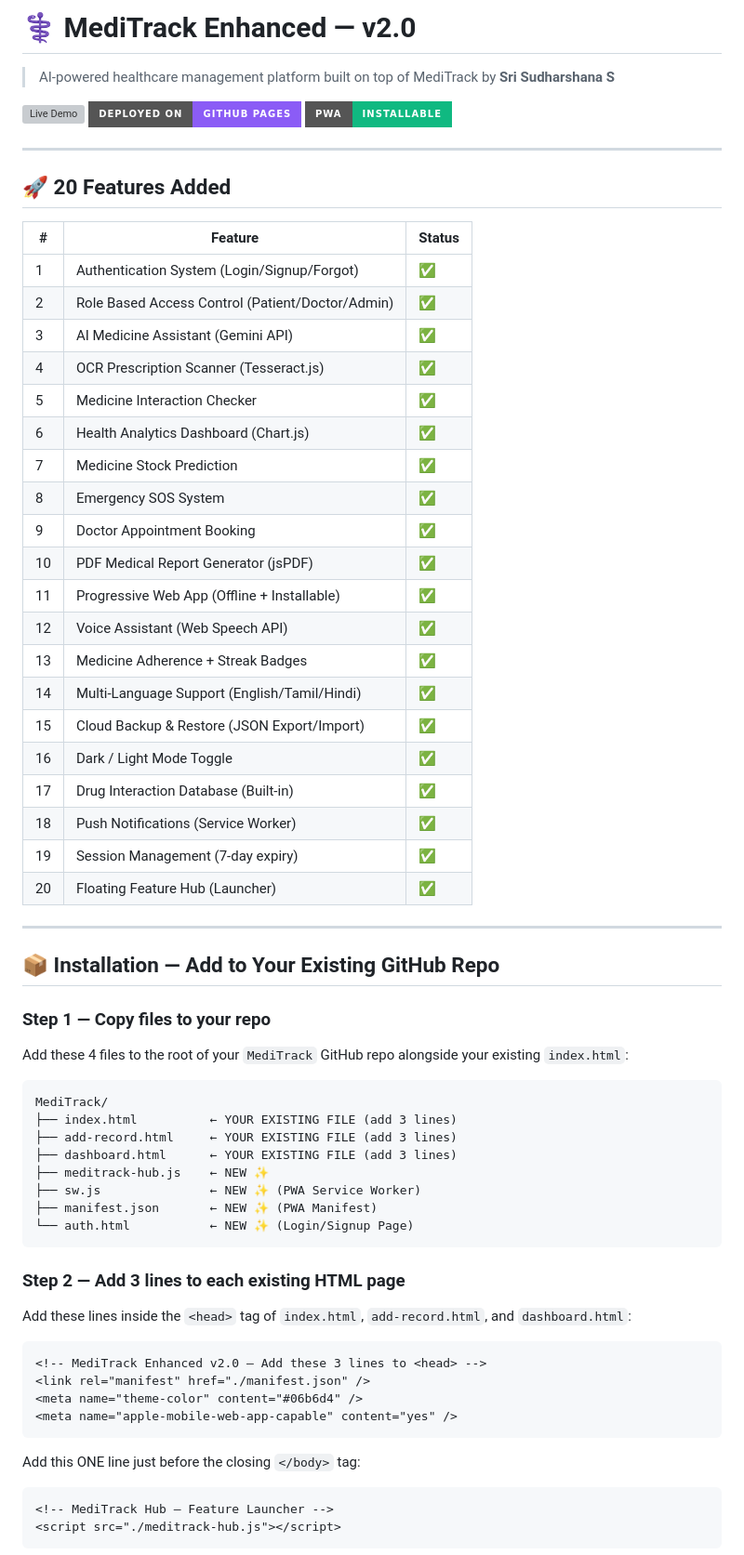
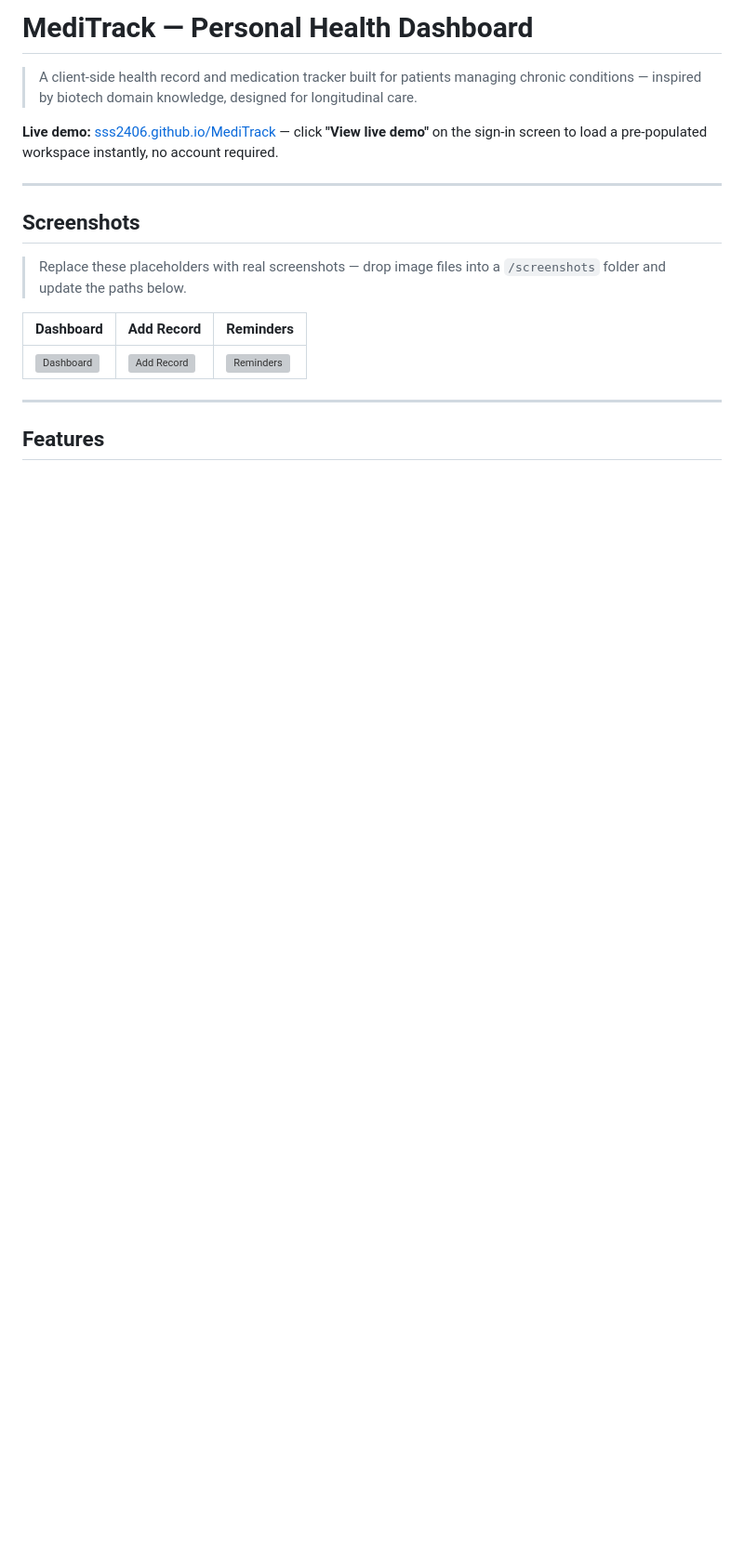
Before and after one commit to sss2406/MediTrack, a Markdown page: README.md, the part around one of its changes. Shown at 93% size. Rendered like a GitHub page; badges without logos; blank space fills up the shorter version; grey boxes are pictures that could not be loaded.

````diff
--- a/README.md
+++ b/README.md
@@ -1,72 +1,20 @@
-# ⚕️ MediTrack Enhanced — v2.0
+# MediTrack — Personal Health Dashboard
 
-> AI-powered healthcare management platform built on top of MediTrack by **Sri Sudharshana S**
+> A client-side health record and medication tracker built for patients managing chronic conditions — inspired by biotech domain knowledge, designed for longitudinal care.
 
-[![Live Demo](https://img.shields.io/badge/Live%20Demo-sss2406.github.io%2FMediTrack-06b6d4?style=for-the-badge)](https://sss2406.github.io/MediTrack/)
-[![GitHub Pages](https://img.shields.io/badge/Deployed%20on-GitHub%20Pages-8b5cf6?style=for-the-badge)](https://pages.github.com)
-[![PWA Ready](https://img.shields.io/badge/PWA-Installable-10b981?style=for-the-badge)](https://developer.mozilla.org/docs/Web/Progressive_web_apps)
+**Live demo:** [sss2406.github.io/MediTrack](https://sss2406.github.io/MediTrack/) — click **"View live demo"** on the sign-in screen to load a pre-populated workspace instantly, no account required.
 
 ---
 
-## 🚀 20 Features Added
+##  Screenshots
 
-| # | Feature | Status |
-|---|---------|--------|
-| 1 | Authentication System (Login/Signup/Forgot) | ✅ |
-| 2 | Role Based Access Control (Patient/Doctor/Admin) | ✅ |
-| 3 | AI Medicine Assistant (Gemini API) | ✅ |
-| 4 | OCR Prescription Scanner (Tesseract.js) | ✅ |
-| 5 | Medicine Interaction Checker | ✅ |
-| 6 | Health Analytics Dashboard (Chart.js) | ✅ |
-| 7 | Medicine Stock Prediction | ✅ |
-| 8 | Emergency SOS System | ✅ |
-| 9 | Doctor Appointment Booking | ✅ |
-| 10 | PDF Medical Report Generator (jsPDF) | ✅ |
-| 11 | Progressive Web App (Offline + Installable) | ✅ |
-| 12 | Voice Assistant (Web Speech API) | ✅ |
-| 13 | Medicine Adherence + Streak Badges | ✅ |
-| 14 | Multi-Language Support (English/Tamil/Hindi) | ✅ |
-| 15 | Cloud Backup & Restore (JSON Export/Import) | ✅ |
-| 16 | Dark / Light Mode Toggle | ✅ |
-| 17 | Drug Interaction Database (Built-in) | ✅ |
-| 18 | Push Notifications (Service Worker) | ✅ |
-| 19 | Session Management (7-day expiry) | ✅ |
-| 20 | Floating Feature Hub (Launcher) | ✅ |
+> Replace these placeholders with real screenshots — drop image files into a `/screenshots` folder and update the paths below.
+
+| Dashboard | Add Record | Reminders |
+|---|---|---|
+| ![Dashboard](./screenshots/dashboard.png) | ![Add Record](./screenshots/add-record.png) | ![Reminders](./screenshots/reminders.png) |
 
 ---
 
-## 📦 Installation — Add to Your Existing GitHub Repo
+##  Features
 
-### Step 1 — Copy files to your repo
-
-Add these 4 files to the root of your `MediTrack` GitHub repo alongside your existing `index.html`:
-
-```
-MediTrack/
-├── index.html          ← YOUR EXISTING FILE (add 3 lines)
-├── add-record.html     ← YOUR EXISTING FILE (add 3 lines)
-├── dashboard.html      ← YOUR EXISTING FILE (add 3 lines)
-├── meditrack-hub.js    ← NEW ✨
-├── sw.js               ← NEW ✨ (PWA Service Worker)
-├── manifest.json       ← NEW ✨ (PWA Manifest)
-└── auth.html           ← NEW ✨ (Login/Signup Page)
-```
-
-### Step 2 — Add 3 lines to each existing HTML page
-
-Add these lines inside the `<head>` tag of `index.html`, `add-record.html`, and `dashboard.html`:
-
-```html
-<!-- MediTrack Enhanced v2.0 — Add these 3 lines to <head> -->
-<link rel="manifest" href="./manifest.json" />
-<meta name="theme-color" content="#06b6d4" />
-<meta name="apple-mobile-web-app-capable" content="yes" />
-```
-
-Add this ONE line just before the closing `</body>` tag:
-
-```html
-<!-- MediTrack Hub — Feature Launcher -->
-<script src="./meditrack-hub.js"></script>
-```
-
````
Also changed, not shown: other parts of README.md (+77 -102 lines).
